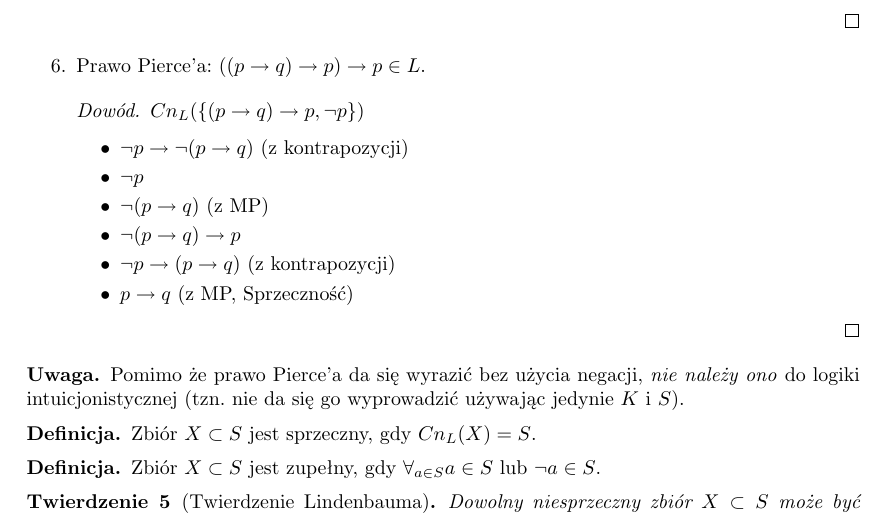
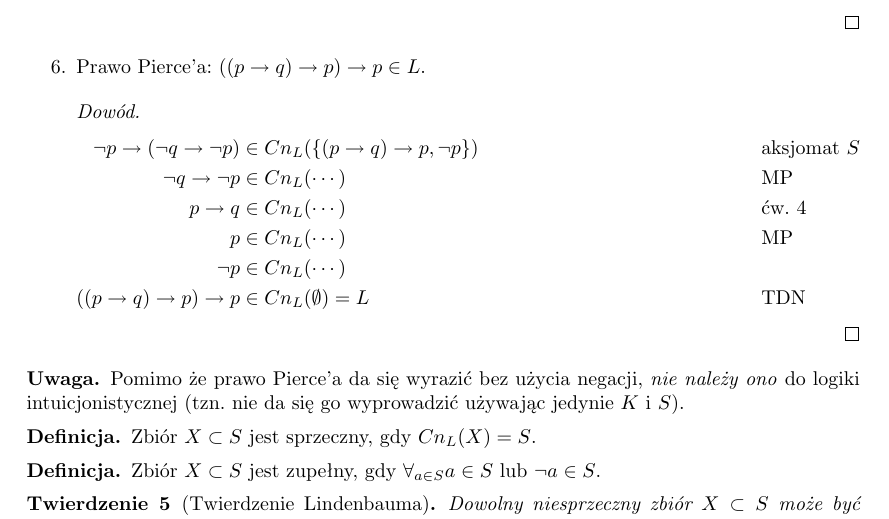
Before and after one commit to adampolak/tpl, a LaTeX document (tpl.tex): part of page 6 of 8, cut so that both start at the same text. Compiled offline with pdfLaTeX.

Commit message:
Pełny dowód prawa Pierce'a

```diff
--- a/tpl.tex
+++ b/tpl.tex
@@ -320,16 +318,15 @@ Baza indukcji konstrukcji drzewa TDW:
     \end{proof}
   \item Prawo Pierce'a: $((p \impl q) \impl p) \impl p \in L$.
     \begin{proof}
-    %TODO: przepisać ten dowód analogicznie do poprzedniego
-    $Cn_{L}(\{(p \rightarrow q) \rightarrow p, \neg p\})$
-    \begin{itemize}
-      \item $\neg p \rightarrow \neg (p \rightarrow q)$ (z kontrapozycji)
-      \item $\neg p$
-      \item $\neg (p \rightarrow q)$ (z MP)
-      \item $\neg (p \rightarrow q) \rightarrow p$
-      \item $\neg p \rightarrow (p \rightarrow q)$ (z kontrapozycji)
-      \item $p \rightarrow q$ (z MP, Sprzeczność)
-    \end{itemize}
+      \begin{flalign*}
+        \neg p \impl (\neg q \impl \neg p)
+            &\in Cn_L(\{(p \impl q) \impl p, \neg p\}) && \text{aksjomat } S\\
+        \neg q \impl \neg p &\in Cn_{L}(\cdots) && \text{MP}\\
+        p \impl q &\in Cn_{L}(\cdots) && \text{ćw. 4}\\
+        p &\in Cn_{L}(\cdots) && \text{MP}\\
+        \neg p &\in Cn_{L}(\cdots) && \\
+        ((p \impl q) \impl p) \impl p &\in Cn_{L}(\emptyset) = L && \text{TDN}
+      \end{flalign*}
     \end{proof}
 \end{enumerate}
 
```
Also changed, not shown: tpl.tex (2 more changed lines).
